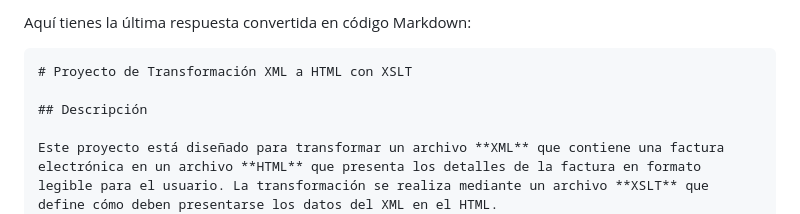
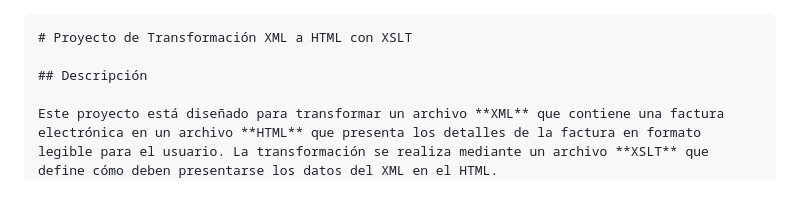
Before and after one commit to dominmd-ucam/XSLT-Facturas, a Markdown page: readme.md, the part around the change. GitHub-like rendering.

````diff
--- a/readme.md
+++ b/readme.md
@@ -1,5 +1,3 @@
-Aquí tienes la última respuesta convertida en código Markdown:
-
 ```markdown
 # Proyecto de Transformación XML a HTML con XSLT
 
````
